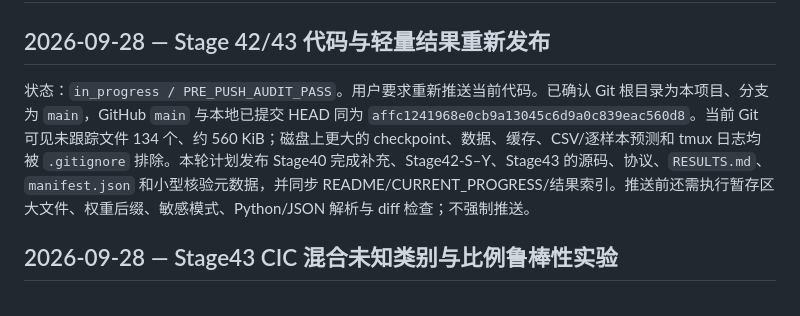
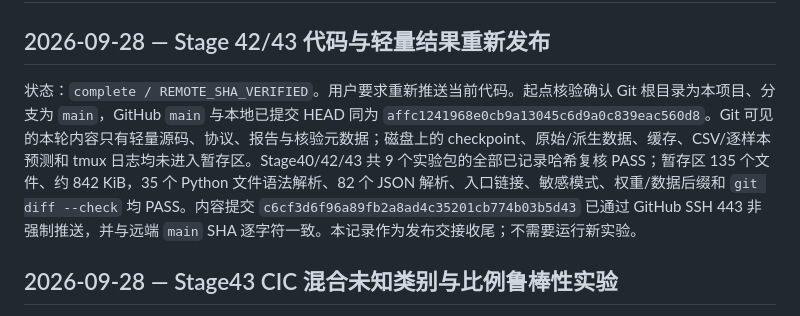
Before and after one commit to sendsbrainsonly/unknown_traffic_project, a Markdown page: EXECUTION_PROGRESS.md, the part around the change. Drawn GitHub-style.

Commit message:
Record Stage 42-43 publication verification

```diff
--- a/EXECUTION_PROGRESS.md
+++ b/EXECUTION_PROGRESS.md
@@ -2,7 +2,7 @@
 
 ## 2026-09-28 — Stage 42/43 代码与轻量结果重新发布
 
-状态：`in_progress / PRE_PUSH_AUDIT_PASS`。用户要求重新推送当前代码。已确认 Git 根目录为本项目、分支为 `main`，GitHub `main` 与本地已提交 HEAD 同为 `affc1241968e0cb9a13045c6d9a0c839eac560d8`。当前 Git 可见未跟踪文件 134 个、约 560 KiB；磁盘上更大的 checkpoint、数据、缓存、CSV/逐样本预测和 tmux 日志均被 `.gitignore` 排除。本轮计划发布 Stage40 完成补充、Stage42-S–Y、Stage43 的源码、协议、`RESULTS.md`、`manifest.json` 和小型核验元数据，并同步 README/CURRENT_PROGRESS/结果索引。推送前还需执行暂存区大文件、权重后缀、敏感模式、Python/JSON 解析与 diff 检查；不强制推送。
+状态：`complete / REMOTE_SHA_VERIFIED`。用户要求重新推送当前代码。起点核验确认 Git 根目录为本项目、分支为 `main`，GitHub `main` 与本地已提交 HEAD 同为 `affc1241968e0cb9a13045c6d9a0c839eac560d8`。Git 可见的本轮内容只有轻量源码、协议、报告与核验元数据；磁盘上的 checkpoint、原始/派生数据、缓存、CSV/逐样本预测和 tmux 日志均未进入暂存区。Stage40/42/43 共 9 个实验包的全部已记录哈希复核 PASS；暂存区 135 个文件、约 842 KiB，35 个 Python 文件语法解析、82 个 JSON 解析、入口链接、敏感模式、权重/数据后缀和 `git diff --check` 均 PASS。内容提交 `c6cf3d6f96a89fb2a8ad4c35201cb774b03b5d43` 已通过 GitHub SSH 443 非强制推送，并与远端 `main` SHA 逐字符一致。本记录作为发布交接收尾；不需要运行新实验。
 
 ## 2026-09-28 — Stage43 CIC 混合未知类别与比例鲁棒性实验
 
```
Also changed, not shown: CURRENT_PROGRESS.md (+1 -1 lines).
